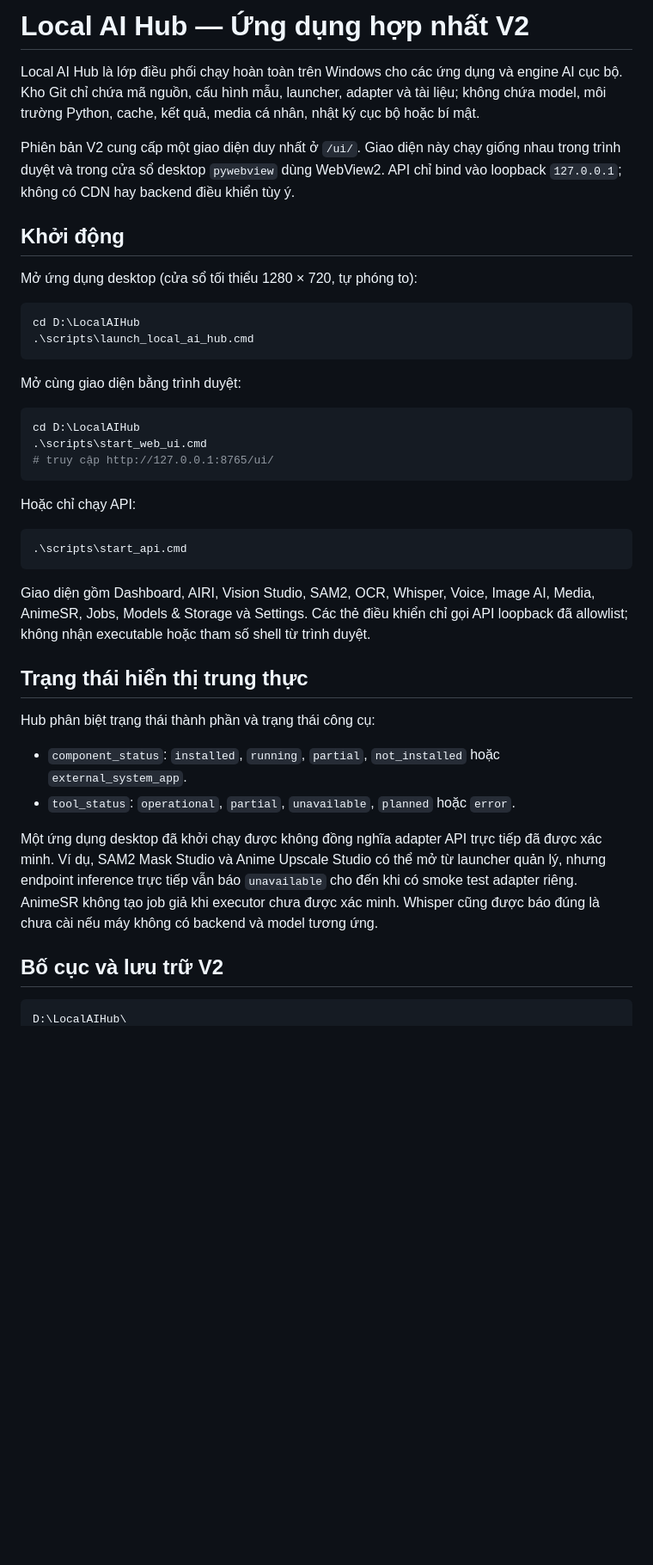
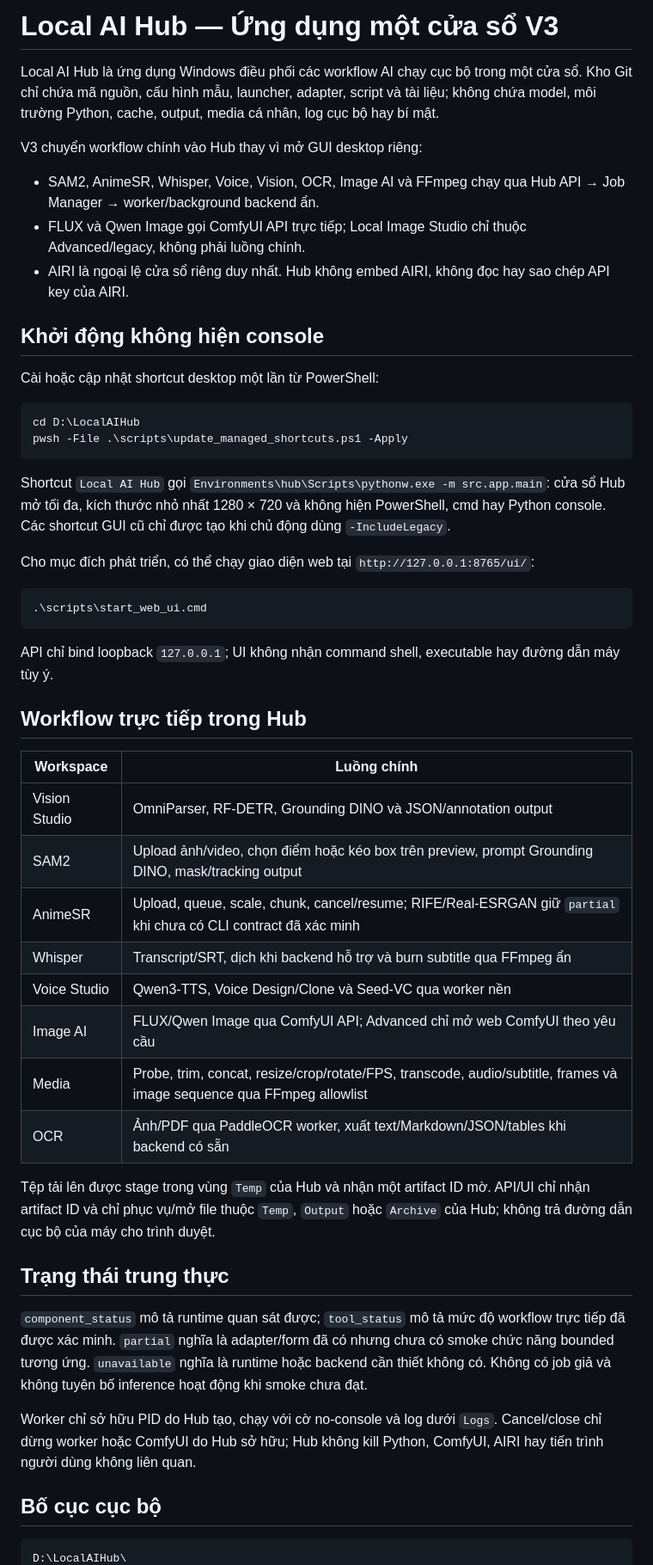
Before and after one commit to letam10/local-ai-hub, a Markdown page: README.md, the part around one of its changes. Shown at 86% size. GitHub-like rendering; blank space fills up the shorter version.

Commit message:
docs: describe Vietnamese V3 Hub workflows

````diff
--- a/README.md
+++ b/README.md
@@ -1,59 +1,72 @@
-# Local AI Hub — Ứng dụng hợp nhất V2
+# Local AI Hub — Ứng dụng một cửa sổ V3
 
-Local AI Hub là lớp điều phối chạy hoàn toàn trên Windows cho các ứng dụng và
-engine AI cục bộ. Kho Git chỉ chứa mã nguồn, cấu hình mẫu, launcher, adapter và
-tài liệu; không chứa model, môi trường Python, cache, kết quả, media cá nhân,
-nhật ký cục bộ hoặc bí mật.
+Local AI Hub là ứng dụng Windows điều phối các workflow AI chạy cục bộ trong
+một cửa sổ. Kho Git chỉ chứa mã nguồn, cấu hình mẫu, launcher, adapter, script
+và tài liệu; không chứa model, môi trường Python, cache, output, media cá
+nhân, log cục bộ hay bí mật.
 
-Phiên bản V2 cung cấp một giao diện duy nhất ở `/ui/`. Giao diện này chạy giống
-nhau trong trình duyệt và trong cửa sổ desktop `pywebview` dùng WebView2. API
-chỉ bind vào loopback `127.0.0.1`; không có CDN hay backend điều khiển tùy ý.
+V3 chuyển workflow chính vào Hub thay vì mở GUI desktop riêng:
 
-## Khởi động
+- SAM2, AnimeSR, Whisper, Voice, Vision, OCR, Image AI và FFmpeg chạy qua Hub
+  API → Job Manager → worker/background backend ẩn.
+- FLUX và Qwen Image gọi ComfyUI API trực tiếp; Local Image Studio chỉ thuộc
+  Advanced/legacy, không phải luồng chính.
+- AIRI là ngoại lệ cửa sổ riêng duy nhất. Hub không embed AIRI, không đọc hay
+  sao chép API key của AIRI.
 
-Mở ứng dụng desktop (cửa sổ tối thiểu 1280 × 720, tự phóng to):
+## Khởi động không hiện console
+
+Cài hoặc cập nhật shortcut desktop một lần từ PowerShell:
 
 ```powershell
 cd D:\LocalAIHub
-.\scripts\launch_local_ai_hub.cmd
+pwsh -File .\scripts\update_managed_shortcuts.ps1 -Apply
 ```
 
-Mở cùng giao diện bằng trình duyệt:
+Shortcut `Local AI Hub` gọi `Environments\hub\Scripts\pythonw.exe -m
+src.app.main`: cửa sổ Hub mở tối đa, kích thước nhỏ nhất 1280 × 720 và không
+hiện PowerShell, cmd hay Python console. Các shortcut GUI cũ chỉ được tạo khi
+chủ động dùng `-IncludeLegacy`.
+
+Cho mục đích phát triển, có thể chạy giao diện web tại `http://127.0.0.1:8765/ui/`:
 
 ```powershell
-cd D:\LocalAIHub
 .\scripts\start_web_ui.cmd
-# truy cập http://127.0.0.1:8765/ui/
 ```
 
-Hoặc chỉ chạy API:
+API chỉ bind loopback `127.0.0.1`; UI không nhận command shell, executable hay
+đường dẫn máy tùy ý.
 
-```powershell
-.\scripts\start_api.cmd
-```
+## Workflow trực tiếp trong Hub
 
-Giao diện gồm Dashboard, AIRI, Vision Studio, SAM2, OCR, Whisper, Voice,
-Image AI, Media, AnimeSR, Jobs, Models & Storage và Settings. Các thẻ điều
-khiển chỉ gọi API loopback đã allowlist; không nhận executable hoặc tham số
-shell từ trình duyệt.
+| Workspace | Luồng chính |
+| --- | --- |
+| Vision Studio | OmniParser, RF-DETR, Grounding DINO và JSON/annotation output |
+| SAM2 | Upload ảnh/video, chọn điểm hoặc kéo box trên preview, prompt Grounding DINO, mask/tracking output |
+| AnimeSR | Upload, queue, scale, chunk, cancel/resume; RIFE/Real-ESRGAN giữ `partial` khi chưa có CLI contract đã xác minh |
+| Whisper | Transcript/SRT, dịch khi backend hỗ trợ và burn subtitle qua FFmpeg ẩn |
+| Voice Studio | Qwen3-TTS, Voice Design/Clone và Seed-VC qua worker nền |
+| Image AI | FLUX/Qwen Image qua ComfyUI API; Advanced chỉ mở web ComfyUI theo yêu cầu |
+| Media | Probe, trim, concat, resize/crop/rotate/FPS, transcode, audio/subtitle, frames và image sequence qua FFmpeg allowlist |
+| OCR | Ảnh/PDF qua PaddleOCR worker, xuất text/Markdown/JSON/tables khi backend có sẵn |
 
-## Trạng thái hiển thị trung thực
+Tệp tải lên được stage trong vùng `Temp` của Hub và nhận một artifact ID mờ.
+API/UI chỉ nhận artifact ID và chỉ phục vụ/mở file thuộc `Temp`, `Output` hoặc
+`Archive` của Hub; không trả đường dẫn cục bộ của máy cho trình duyệt.
 
-Hub phân biệt trạng thái thành phần và trạng thái công cụ:
+## Trạng thái trung thực
 
-- `component_status`: `installed`, `running`, `partial`, `not_installed` hoặc
-  `external_system_app`.
-- `tool_status`: `operational`, `partial`, `unavailable`, `planned` hoặc
-  `error`.
+`component_status` mô tả runtime quan sát được; `tool_status` mô tả mức độ
+workflow trực tiếp đã được xác minh. `partial` nghĩa là adapter/form đã có
+nhưng chưa có smoke chức năng bounded tương ứng. `unavailable` nghĩa là runtime
+hoặc backend cần thiết không có. Không có job giả và không tuyên bố inference
+hoạt động khi smoke chưa đạt.
 
-Một ứng dụng desktop đã khởi chạy được không đồng nghĩa adapter API trực tiếp
-đã được xác minh. Ví dụ, SAM2 Mask Studio và Anime Upscale Studio có thể mở từ
-launcher quản lý, nhưng endpoint inference trực tiếp vẫn báo `unavailable` cho
-đến khi có smoke test adapter riêng. AnimeSR không tạo job giả khi executor
-chưa được xác minh. Whisper cũng được báo đúng là chưa cài nếu máy không có
-backend và model tương ứng.
+Worker chỉ sở hữu PID do Hub tạo, chạy với cờ no-console và log dưới `Logs`.
+Cancel/close chỉ dừng worker hoặc ComfyUI do Hub sở hữu; Hub không kill Python,
+ComfyUI, AIRI hay tiến trình người dùng không liên quan.
 
-## Bố cục và lưu trữ V2
+## Bố cục cục bộ
 
 ```text
 D:\LocalAIHub\
````
Also changed, not shown: other parts of README.md (+46 -71 lines), docs/TRUE_SINGLE_WINDOW_V3.md (added, +73 -0 lines).
